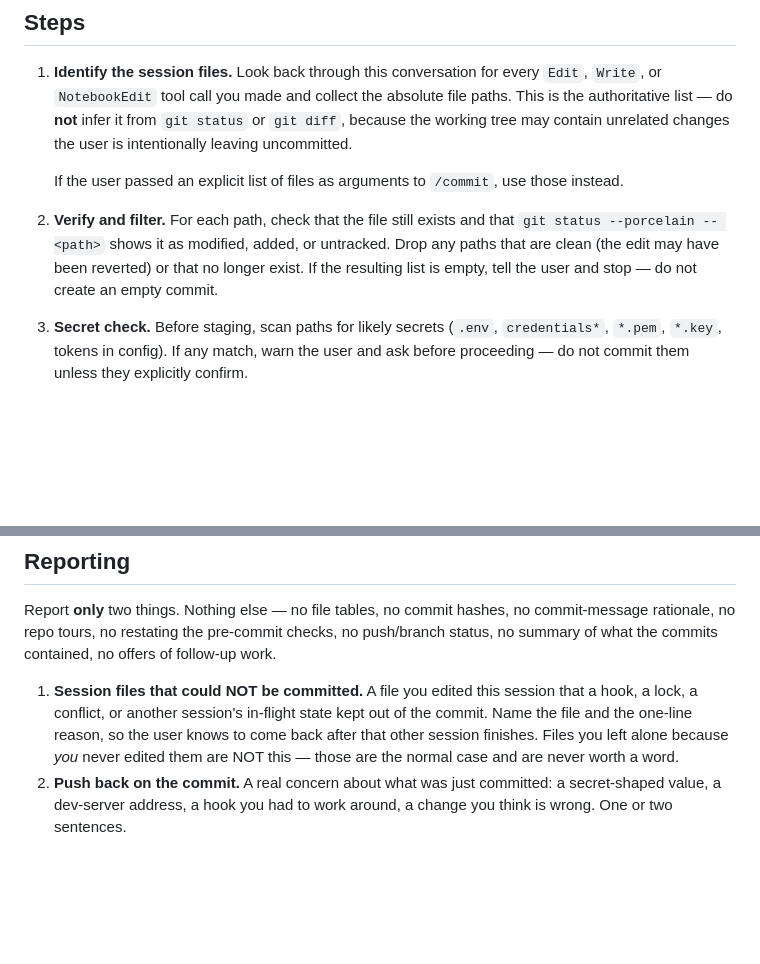
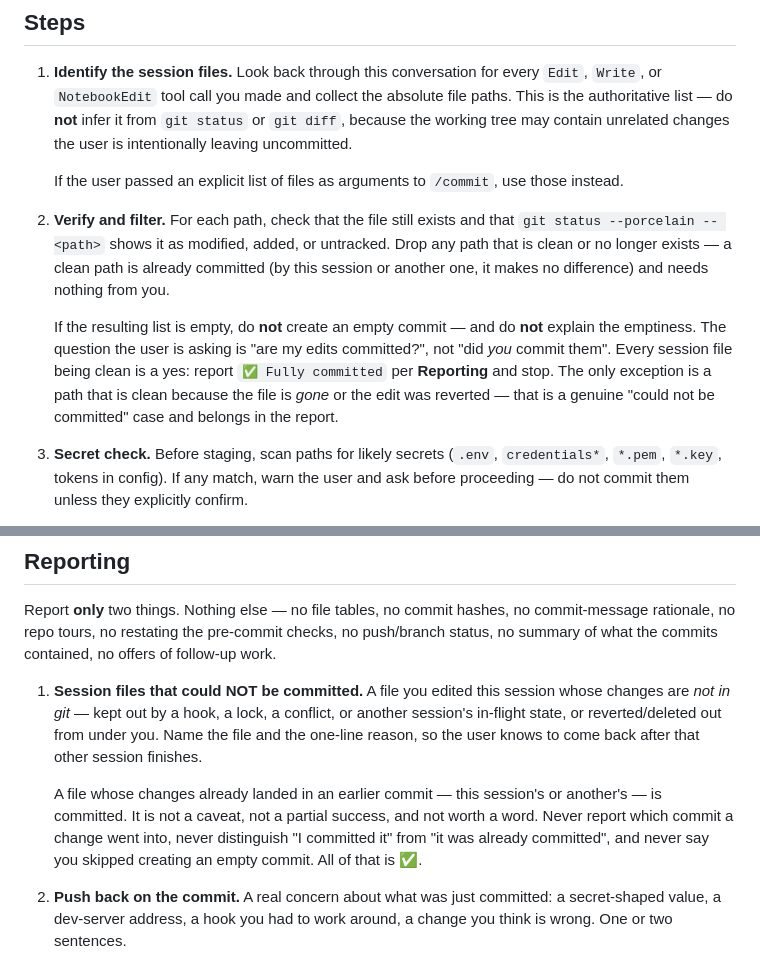
Before and after one commit to dwitmer06-28-89/pandadoc-search, a Markdown page: .claude/commands/commit.md, 2 parts joined by grey strips. GitHub-like rendering; blank space fills up the shorter version.

Commit message:
Treat an already-committed session file as done in /commit
A file whose changes are in git — from this session or another — is
reported as fully committed, not explained away as an empty commit.

Co-Authored-By: Claude Opus 5 <noreply@anthropic.com>

```diff
--- a/.claude/commands/commit.md
+++ b/.claude/commands/commit.md
@@ -10,7 +10,9 @@ Commit **only** the files you have edited or written during this conversation
 
    If the user passed an explicit list of files as arguments to `/commit`, use those instead.
 
-2. **Verify and filter.** For each path, check that the file still exists and that `git status --porcelain -- <path>` shows it as modified, added, or untracked. Drop any paths that are clean (the edit may have been reverted) or that no longer exist. If the resulting list is empty, tell the user and stop — do not create an empty commit.
+2. **Verify and filter.** For each path, check that the file still exists and that `git status --porcelain -- <path>` shows it as modified, added, or untracked. Drop any path that is clean or no longer exists — a clean path is already committed (by this session or another one, it makes no difference) and needs nothing from you.
+
+   If the resulting list is empty, do **not** create an empty commit — and do **not** explain the emptiness. The question the user is asking is "are my edits committed?", not "did *you* commit them". Every session file being clean is a yes: report `✅ Fully committed` per **Reporting** and stop. The only exception is a path that is clean because the file is *gone* or the edit was reverted — that is a genuine "could not be committed" case and belongs in the report.
 
 3. **Secret check.** Before staging, scan paths for likely secrets (`.env`, `credentials*`, `*.pem`, `*.key`, tokens in config). If any match, warn the user and ask before proceeding — do not commit them unless they explicitly confirm.
 
@@ -65,7 +67,9 @@ Commit **only** the files you have edited or written during this conversation
 
 Report **only** two things. Nothing else — no file tables, no commit hashes, no commit-message rationale, no repo tours, no restating the pre-commit checks, no push/branch status, no summary of what the commits contained, no offers of follow-up work.
 
-1. **Session files that could NOT be committed.** A file you edited this session that a hook, a lock, a conflict, or another session's in-flight state kept out of the commit. Name the file and the one-line reason, so the user knows to come back after that other session finishes. Files you left alone because *you* never edited them are NOT this — those are the normal case and are never worth a word.
+1. **Session files that could NOT be committed.** A file you edited this session whose changes are *not in git* — kept out by a hook, a lock, a conflict, or another session's in-flight state, or reverted/deleted out from under you. Name the file and the one-line reason, so the user knows to come back after that other session finishes.
+
+   A file whose changes already landed in an earlier commit — this session's or another's — is committed. It is not a caveat, not a partial success, and not worth a word. Never report which commit a change went into, never distinguish "I committed it" from "it was already committed", and never say you skipped creating an empty commit. All of that is ✅.
 2. **Push back on the commit.** A real concern about what was just committed: a secret-shaped value, a dev-server address, a hook you had to work around, a change you think is wrong. One or two sentences.
 
 If neither applies, your entire response is:
```
